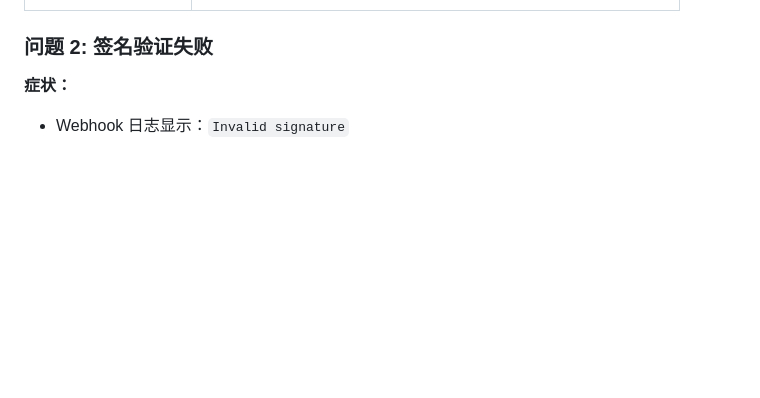
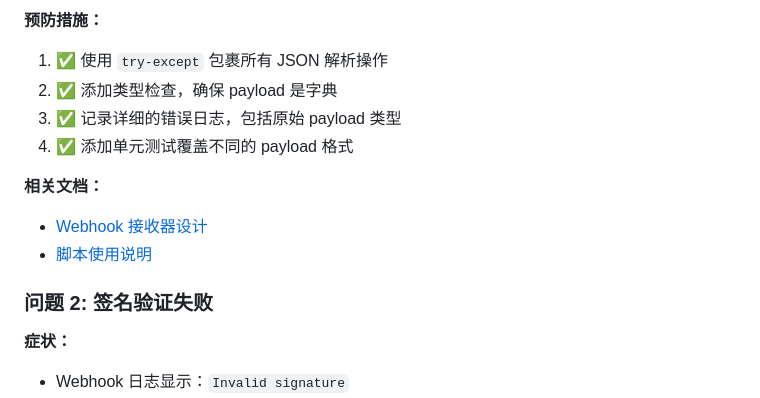
Before and after one commit to liubin20020924-cloud/Home-page, a Markdown page: docs/CICD/05-TROUBLESHOOTING.md, the part around one of its changes. Rendered like a GitHub page; blank space fills up the shorter version.

Commit message:
docs(troubleshoot): 添加Webhook payload解析错误记录

```diff
--- a/docs/CICD/05-TROUBLESHOOTING.md
+++ b/docs/CICD/05-TROUBLESHOOTING.md
@@ -197,3 +282,12 @@ sudo systemctl status webhook-receiver
+**预防措施：**
+1. ✅ 使用 `try-except` 包裹所有 JSON 解析操作
+2. ✅ 添加类型检查，确保 payload 是字典
+3. ✅ 记录详细的错误日志，包括原始 payload 类型
+4. ✅ 添加单元测试覆盖不同的 payload 格式
+
+**相关文档：**
+- [Webhook 接收器设计](./04-FEATURES.md#webhook-接收器设计)
+- [脚本使用说明](../SCRIPTS.md#webhook_receiver_githubpy)
 
 ### 问题 2: 签名验证失败
 
```
Also changed, not shown: other parts of docs/CICD/05-TROUBLESHOOTING.md (+85 -0 lines).
